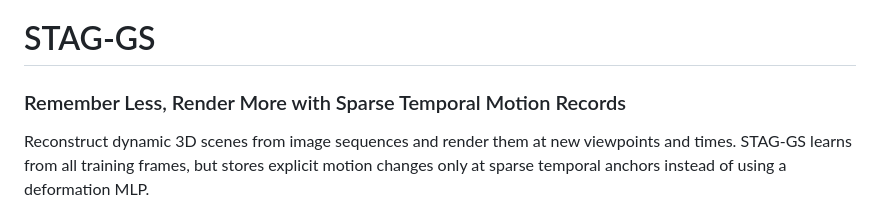
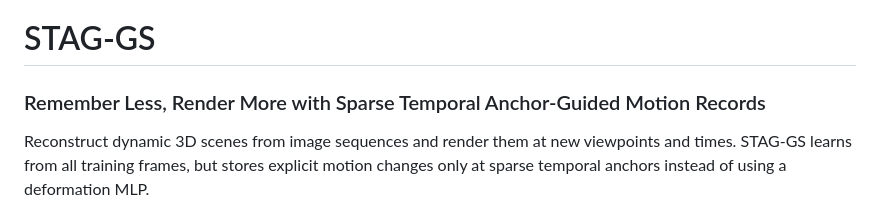
Before and after one commit to iamkyledang/stag_gs, a Markdown page: README.md, the part around the change. GitHub-like rendering.

```diff
--- a/README.md
+++ b/README.md
@@ -1,6 +1,6 @@
 # STAG-GS
 
-### Remember Less, Render More with Sparse Temporal Motion Records
+### Remember Less, Render More with Sparse Temporal Anchor-Guided Motion Records
 
 Reconstruct dynamic 3D scenes from image sequences and render them at new viewpoints and times.
 STAG-GS learns from all training frames, but stores explicit motion changes only at sparse temporal anchors
```
